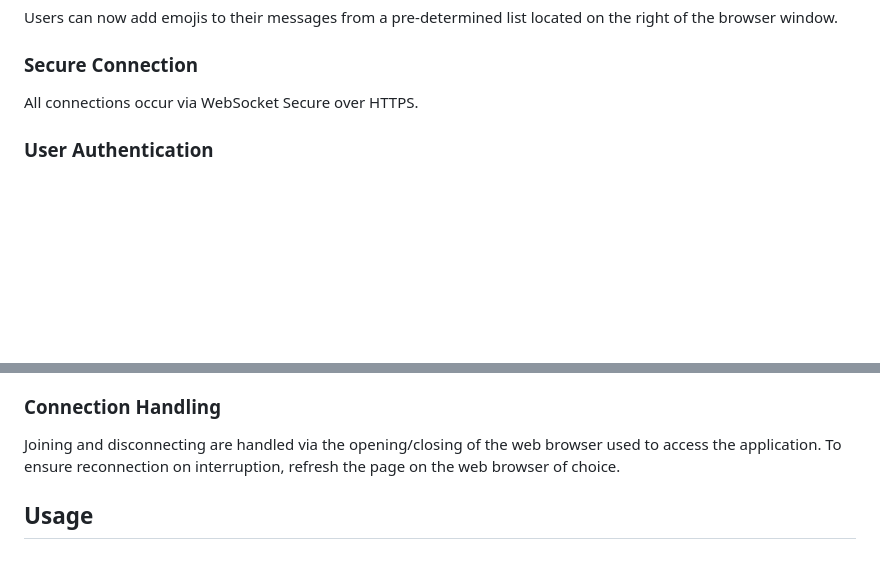
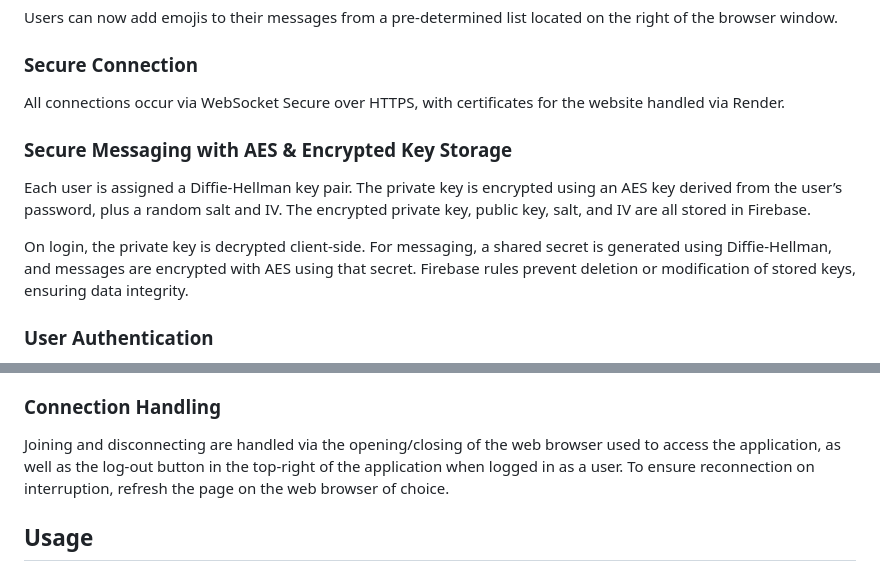
Before and after one commit to kjd-guardiano/CPSC-455-SecureChat-Group-11, a Markdown page: README.md, 2 parts joined by grey strips. Rendered like a GitHub page; blank space fills up the shorter version.

```diff
--- a/README.md
+++ b/README.md
@@ -17,7 +17,12 @@ For <ins>underlined text</ins>, surround the text in underscores (_). Example: \
 Users can now add emojis to their messages from a pre-determined list located on the right of the browser window.
 
 ### Secure Connection
-All connections occur via WebSocket Secure over HTTPS.
+All connections occur via WebSocket Secure over HTTPS, with certificates for the website handled via Render.
+
+### Secure Messaging with AES & Encrypted Key Storage
+Each user is assigned a Diffie-Hellman key pair. The private key is encrypted using an AES key derived from the user’s password, plus a random salt and IV. The encrypted private key, public key, salt, and IV are all stored in Firebase.
+
+On login, the private key is decrypted client-side. For messaging, a shared secret is generated using Diffie-Hellman, and messages are encrypted with AES using that secret. Firebase rules prevent deletion or modification of stored keys, ensuring data integrity.
 
 ### User Authentication
 Basic authentication occurs via a username and password. Passwords are not stored directly on the server. In order to create an account, enter a username and password to the Sign Up form at the bottom of the landing page and click the sign-up button. From there, you can use the same login combination to log in. Protections for authentication also exist, such as brute force protection, end-to-end encryption, and chat logs that can be reviewed. Passwords are also stored through hashing + salting, for security.
@@ -26,7 +31,7 @@ Basic authentication occurs via a username and password. Passwords are not store
 Rate-limiting occurs both for initial connections (accessing the server) and messaging. Messages are not sent to their target destination when rate-limiting is enabled, shown as a message directly to the rate-limited user in the relevant chat.
 
 ### Connection Handling
-Joining and disconnecting are handled via the opening/closing of the web browser used to access the application. To ensure reconnection on interruption, refresh the page on the web browser of choice.
+Joining and disconnecting are handled via the opening/closing of the web browser used to access the application, as well as the log-out button in the top-right of the application when logged in as a user. To ensure reconnection on interruption, refresh the page on the web browser of choice.
 
 ##  Usage
 To access this application, go to [https://cpsc-455-securechat-group-11.onrender.com/](https://cpsc-455-securechat-group-11.onrender.com/). This will bring you to a log-in screen, where you can then sign-up using a username/password of choice. Afterwards, the user can log in via the same combination and chat with any existing users on the site, provided they are online.
```
